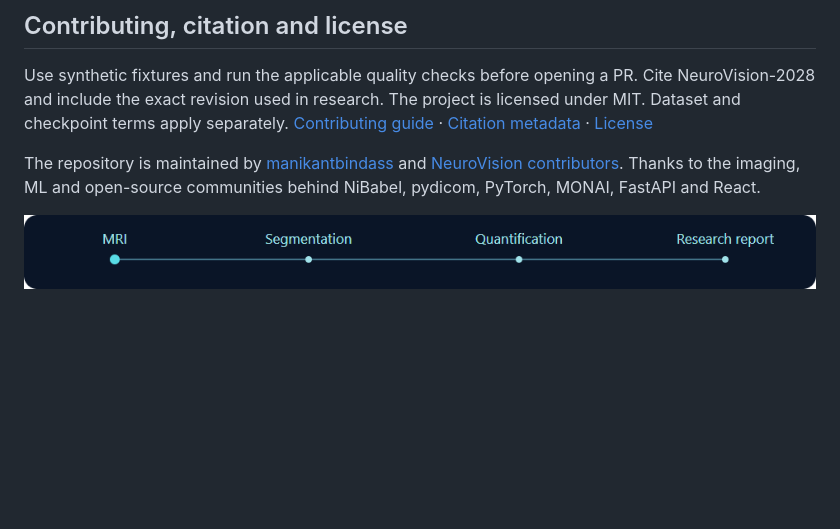
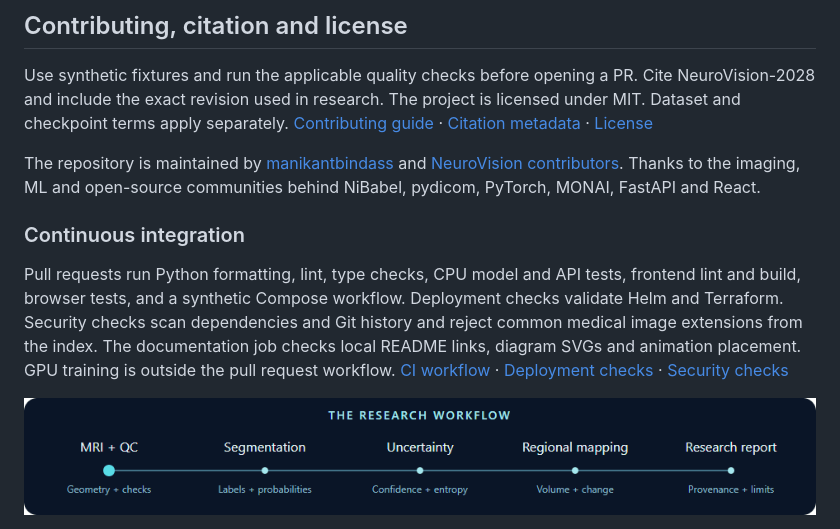
Before and after one commit to manikantbindass/NeuroVision, a Markdown page: README.md, the part around one of its changes. Rendered like a GitHub page; pictures changed too: assets/animations/neurovision-footer.gif; blank space fills up the shorter version.

Commit message:
docs: explain workflows with README visuals

```diff
--- a/README.md
+++ b/README.md
@@ -249,4 +280,8 @@ Use synthetic fixtures and run the applicable quality checks before opening a PR
 
 The repository is maintained by [manikantbindass](https://github.com/manikantbindass) and [NeuroVision contributors](https://github.com/manikantbindass/NeuroVision/graphs/contributors). Thanks to the imaging, ML and open-source communities behind NiBabel, pydicom, PyTorch, MONAI, FastAPI and React.
 
-<img src="assets/animations/neurovision-footer.gif" alt="Animated research flow from MRI through segmentation and quantification to a research report" width="100%">
+### Continuous integration
+
+Pull requests run Python formatting, lint, type checks, CPU model and API tests, frontend lint and build, browser tests, and a synthetic Compose workflow. Deployment checks validate Helm and Terraform. Security checks scan dependencies and Git history and reject common medical image extensions from the index. The documentation job checks local README links, diagram SVGs and animation placement. GPU training is outside the pull request workflow. [CI workflow](.github/workflows/ci.yml) · [Deployment checks](.github/workflows/deployment.yml) · [Security checks](.github/workflows/security.yml)
+
+<img src="assets/animations/neurovision-footer.gif" alt="Animated research workflow. MRI geometry and QC lead to labels and probabilities, then confidence and entropy, regional volume and change, and a report with provenance and limits." width="100%">
```
Also changed, not shown: other parts of README.md (+32 -1 lines), CHANGELOG.md (+1 -0 lines), docs/development/PHASE_STATUS.md (+1 -1 lines), assets/animations/neurovision-header.gif, 5 other files.
